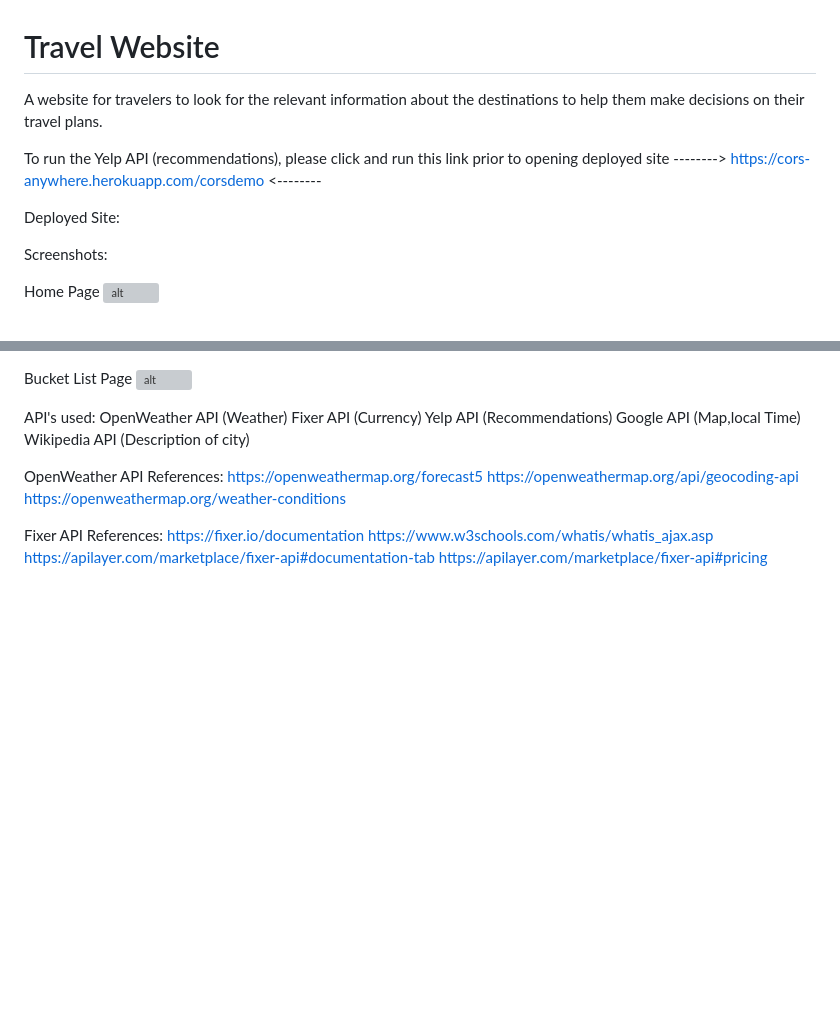
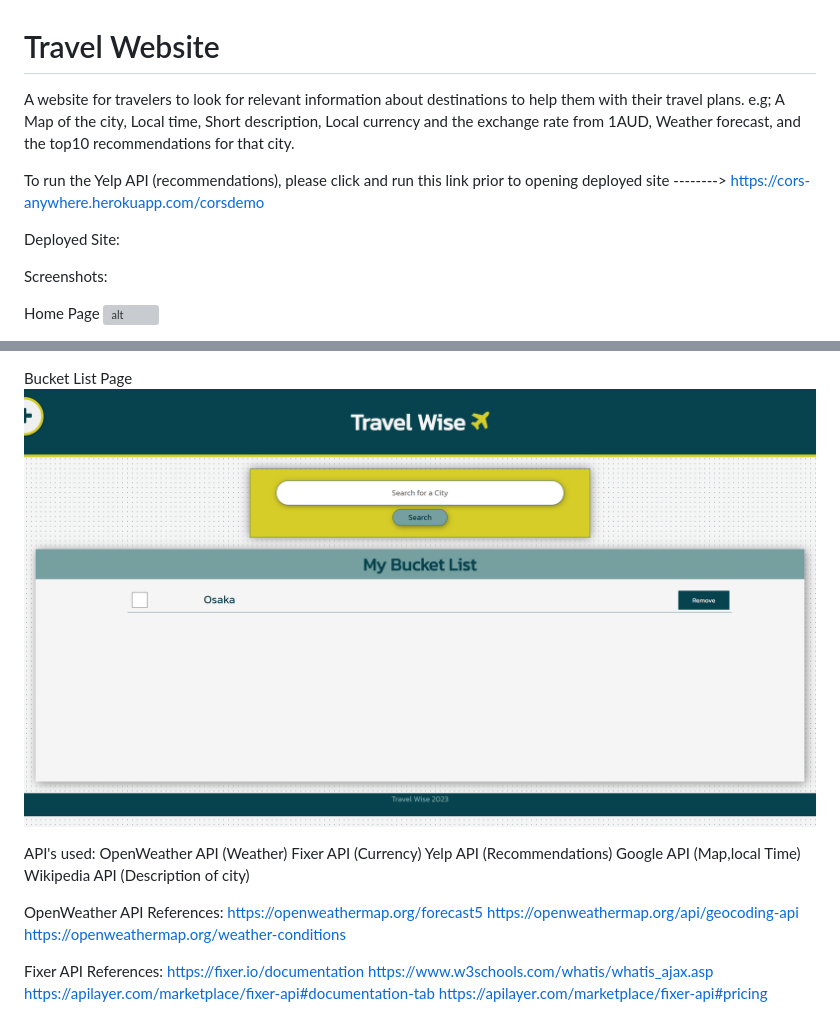
Before and after one commit to Joshua-Watson96/Travel-Wise, a Markdown page: README.md, 2 parts joined by grey strips. Drawn GitHub-style; pictures changed too: assets/images/BucketListPage.png (added); blank space fills up the shorter version; grey boxes are pictures that could not be loaded.

Commit message:
Deleted pointless coding. Updated README.

```diff
--- a/README.md
+++ b/README.md
@@ -1,9 +1,10 @@
 # Travel Website
 
-A website for travelers to look for the relevant information about the destinations to help them make decisions on their travel plans.
+A website for travelers to look for relevant information about destinations to help them with their travel plans.
+e.g; A Map of the city, Local time, Short description, Local currency and the exchange rate from 1AUD, Weather forecast, and the top10 recommendations for that city.
 
 To run the Yelp API (recommendations), please click and run this link prior to opening deployed site
-                --------> https://cors-anywhere.herokuapp.com/corsdemo <--------
+     --------> https://cors-anywhere.herokuapp.com/corsdemo
 
 Deployed Site:
 
@@ -17,6 +21,6 @@ Destinations Page
 
 Bucket List Page
-![alt]()
+![alt](./assets/images/BucketListPage.png)
 
 
 API's used:
```
Also changed, not shown: other parts of README.md (+5 -2 lines), 5 other files.
